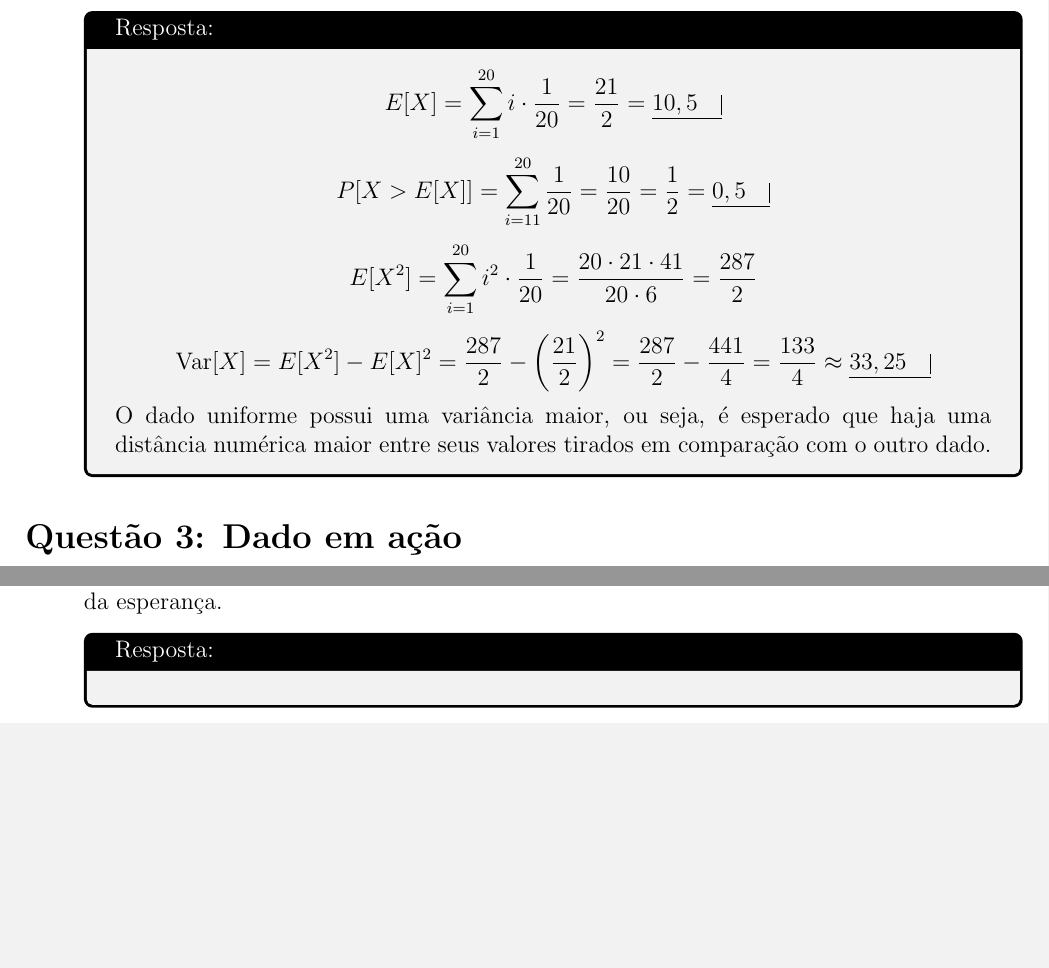
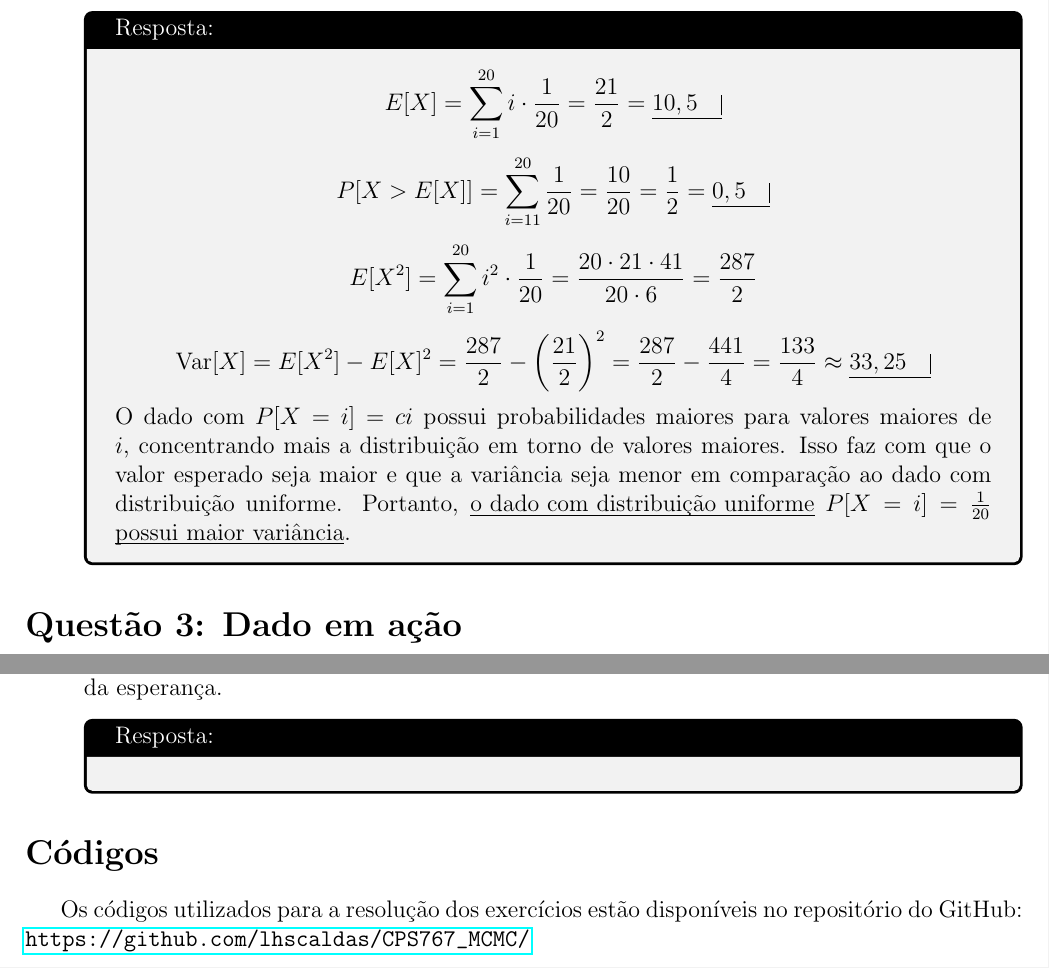
Before and after one commit to lhscaldas/CPS767_MCMC, a LaTeX document (Lista_1/lista_1.tex): two parts of pages 5 and 8 of 8, joined at a grey line, cut so that both start at the same text, the shorter picture padded with empty space. Compiled offline with pdfLaTeX.

Commit message:
feito até a questão 2

```diff
--- a/Lista_1/lista_1.tex
+++ b/Lista_1/lista_1.tex
@@ -150,7 +150,7 @@ aleatória que denota a face do dado. Responda às perguntas abaixo:
         $$P [X > E[X]] = \sum_{i=11}^{20} \frac{1}{20} = \frac{10}{20} = \frac{1}{2} = \underline{0,5 \quad \vline}$$
         $$E[X^2] = \sum_{i=1}^{20} i^2 \cdot \frac{1}{20} = \frac{20 \cdot 21 \cdot 41}{20 \cdot 6} = \frac{287}{2}$$
         $$\text{Var}[X] = E[X^2] - E[X]^2 = \frac{287}{2} - \left(\frac{21}{2}\right)^2 = \frac{287}{2} - \frac{441}{4} = \frac{133}{4} \approx \underline{33,25 \quad \vline}$$
-        O dado uniforme possui uma variância maior, ou seja, é esperado que haja uma distância numérica maior entre seus valores tirados em comparação com o outro dado.
+        O dado com $P[X = i] = ci$ possui probabilidades maiores para valores maiores de $i$, concentrando mais a distribuição em torno de valores maiores. Isso faz com que o valor esperado seja maior e que a variância seja menor em comparação ao dado com distribuição uniforme. Portanto, \underbar{o dado com distribuição uniforme} $P[X = i] = \frac{1}{20}$ \underbar{possui maior variância}.
     \end{tcolorbox}
 \end{enumerate}
 
@@ -273,9 +273,9 @@ Considere o número de vezes que a moeda precisa ser jogada para obtermos $k$ ca
     \end{tcolorbox}
 \end{enumerate}
 
-% \section*{Códigos}
+\section*{Códigos}
 
-% Os códigos utilizados para a resolução dos exercícios estão disponíveis no repositório do GitHub: \url{https://github.com/lhscaldas/cps863/}
+Os códigos utilizados para a resolução dos exercícios estão disponíveis no repositório do GitHub: \url{https://github.com/lhscaldas/CPS767_MCMC/}
 
 % \bibliographystyle{abntex2-num} % Escolha o estilo de citação desejado
 % \nocite{sutton2018reinforcement}
```
Also changed, not shown: Lista_1/lista_1.pdf, 1 other file.
